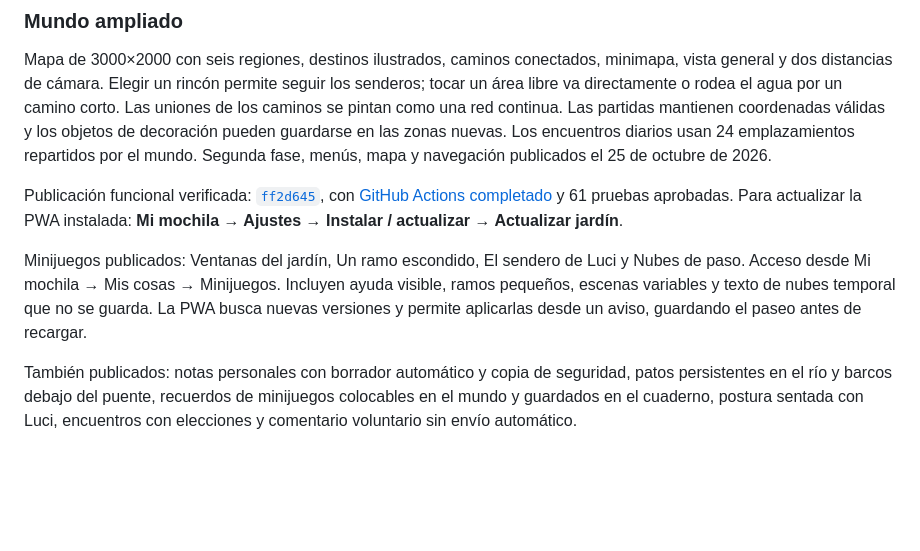
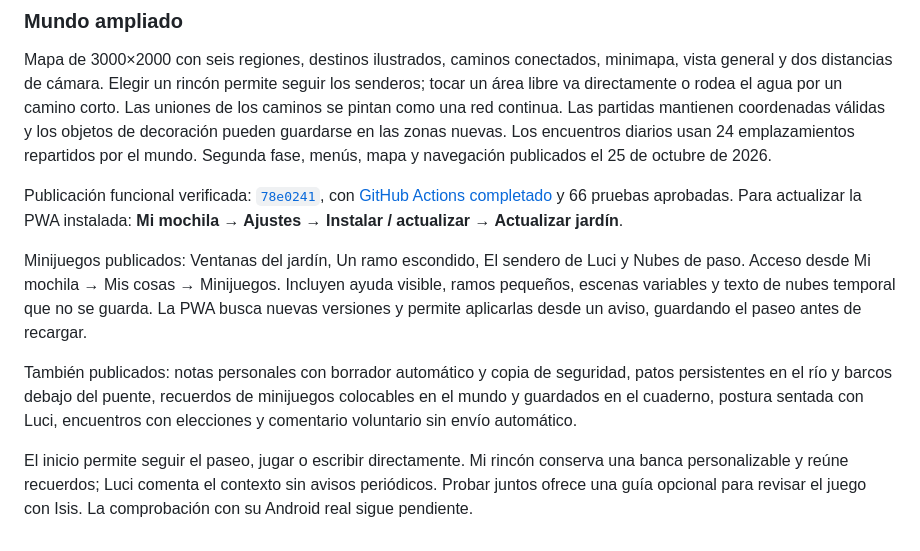
Before and after one commit to LuisP09/el-jardin, a Markdown page: README.md, the part around the change. Rendered like a GitHub page; blank space fills up the shorter version.

Commit message:
Registrar publicación del inicio y rincón personal

```diff
--- a/README.md
+++ b/README.md
@@ -166,8 +166,10 @@ La mochila tiene compartimentos de rincones, paseos, objetos y ajustes. El cuade
 Mapa de 3000×2000 con seis regiones, destinos ilustrados, caminos conectados, minimapa, vista general y dos distancias de cámara. Elegir un rincón permite seguir los senderos; tocar un área libre va directamente o rodea el agua por un camino corto. Las uniones de los caminos se pintan como una red continua. Las partidas mantienen coordenadas válidas y los objetos de decoración pueden guardarse en las zonas nuevas. Los encuentros diarios usan 24 emplazamientos repartidos por el mundo. Segunda fase, menús, mapa y navegación publicados el 25 de octubre de 2026.
 
 
-Publicación funcional verificada: [`ff2d645`](https://github.com/LuisP09/el-jardin/commit/ff2d6453007cddf4e9f1303959344bcc5960a0e4), con [GitHub Actions completado](https://github.com/LuisP09/el-jardin/actions/runs/40272462002) y 61 pruebas aprobadas. Para actualizar la PWA instalada: **Mi mochila → Ajustes → Instalar / actualizar → Actualizar jardín**.
+Publicación funcional verificada: [`78e0241`](https://github.com/LuisP09/el-jardin/commit/78e0241b06ccabfc9594edb9899431013798dba4), con [GitHub Actions completado](https://github.com/LuisP09/el-jardin/actions/runs/40274720899) y 66 pruebas aprobadas. Para actualizar la PWA instalada: **Mi mochila → Ajustes → Instalar / actualizar → Actualizar jardín**.
 
 Minijuegos publicados: Ventanas del jardín, Un ramo escondido, El sendero de Luci y Nubes de paso. Acceso desde Mi mochila → Mis cosas → Minijuegos. Incluyen ayuda visible, ramos pequeños, escenas variables y texto de nubes temporal que no se guarda. La PWA busca nuevas versiones y permite aplicarlas desde un aviso, guardando el paseo antes de recargar.
 
 También publicados: notas personales con borrador automático y copia de seguridad, patos persistentes en el río y barcos debajo del puente, recuerdos de minijuegos colocables en el mundo y guardados en el cuaderno, postura sentada con Luci, encuentros con elecciones y comentario voluntario sin envío automático.
+
+El inicio permite seguir el paseo, jugar o escribir directamente. Mi rincón conserva una banca personalizable y reúne recuerdos; Luci comenta el contexto sin avisos periódicos. Probar juntos ofrece una guía opcional para revisar el juego con Isis. La comprobación con su Android real sigue pendiente.
```
Also changed, not shown: MEMORIA.md (+6 -5 lines).
